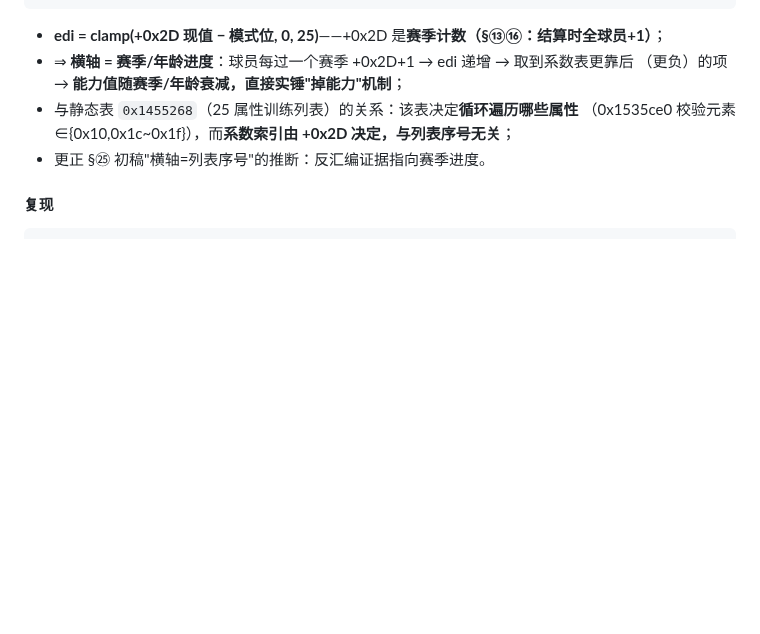
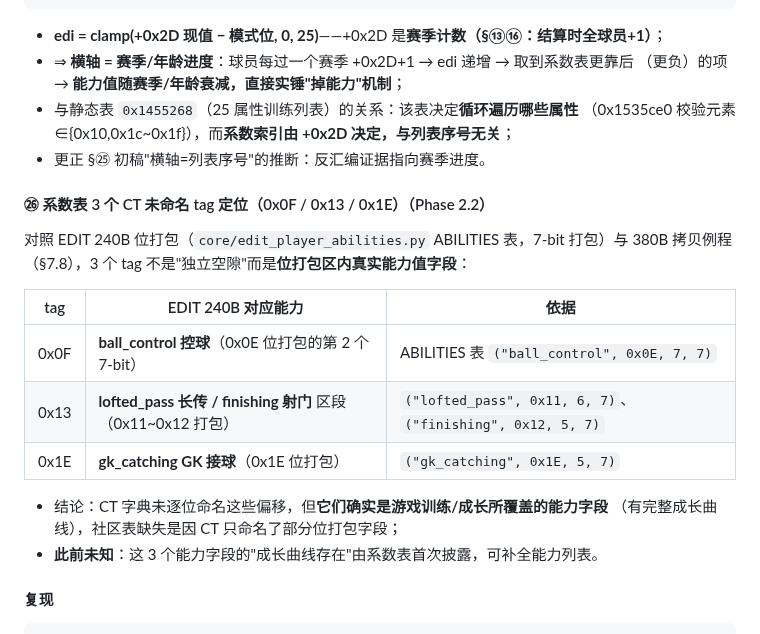
Before and after one commit to leo-grayrat/pes-file-reader, a Markdown page: docs/exe-save-layout.md, the part around the change. GitHub-like rendering; blank space fills up the shorter version.

Commit message:
docs: map 3 CT-unnamed coefficient tags to EDIT bit-packed abilities (0x0F ball_control etc)

````diff
--- a/docs/exe-save-layout.md
+++ b/docs/exe-save-layout.md
@@ -1565,6 +1565,21 @@ ecx = +0x2D 现值 − 模式位
 - 与静态表 `0x1455268`（25 属性训练列表）的关系：该表决定**循环遍历哪些属性**
   （0x1535ce0 校验元素 ∈{0x10,0x1c~0x1f}），而**系数索引由 +0x2D 决定，与列表序号无关**；
 - 更正 §㉕ 初稿"横轴=列表序号"的推断：反汇编证据指向赛季进度。
+
+#### ㉖ 系数表 3 个 CT 未命名 tag 定位（0x0F / 0x13 / 0x1E）（Phase 2.2）
+
+对照 EDIT 240B 位打包（`core/edit_player_abilities.py` ABILITIES 表，7-bit 打包）与
+380B 拷贝例程（§7.8），3 个 tag 不是"独立空隙"而是**位打包区内真实能力值字段**：
+
+| tag | EDIT 240B 对应能力 | 依据 |
+|---|---|---|
+| 0x0F | **ball_control 控球**（0x0E 位打包的第 2 个 7-bit） | ABILITIES 表 `("ball_control", 0x0E, 7, 7)` |
+| 0x13 | **lofted_pass 长传 / finishing 射门** 区段（0x11~0x12 打包） | `("lofted_pass", 0x11, 6, 7)`、`("finishing", 0x12, 5, 7)` |
+| 0x1E | **gk_catching GK 接球**（0x1E 位打包） | `("gk_catching", 0x1E, 5, 7)` |
+
+- 结论：CT 字典未逐位命名这些偏移，但**它们确实是游戏训练/成长所覆盖的能力字段**
+  （有完整成长曲线），社区表缺失是因 CT 只命名了部分位打包字段；
+- **此前未知**：这 3 个能力字段的"成长曲线存在"由系数表首次披露，可补全能力列表。
 
 #### 复现
 ```bash
````
